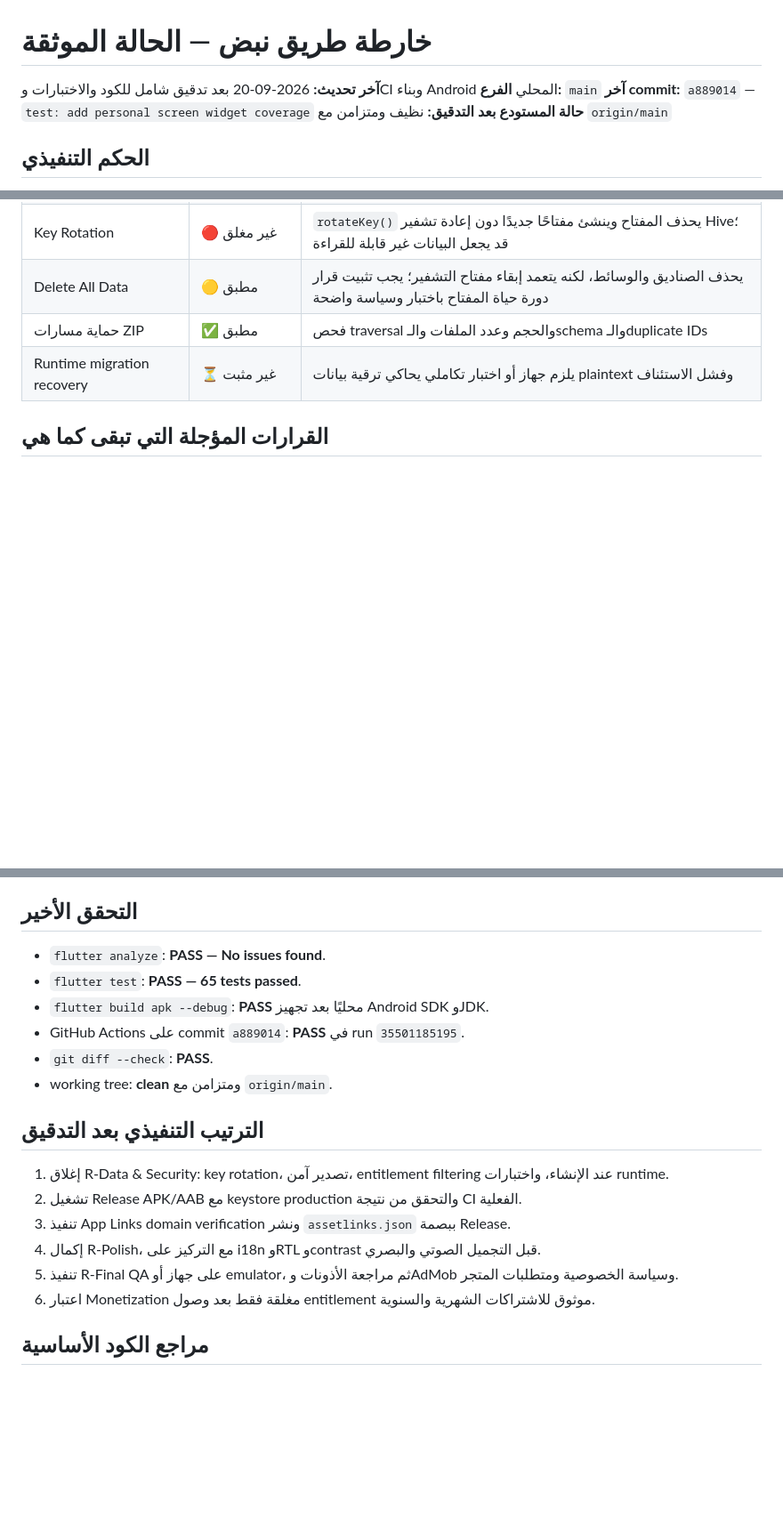
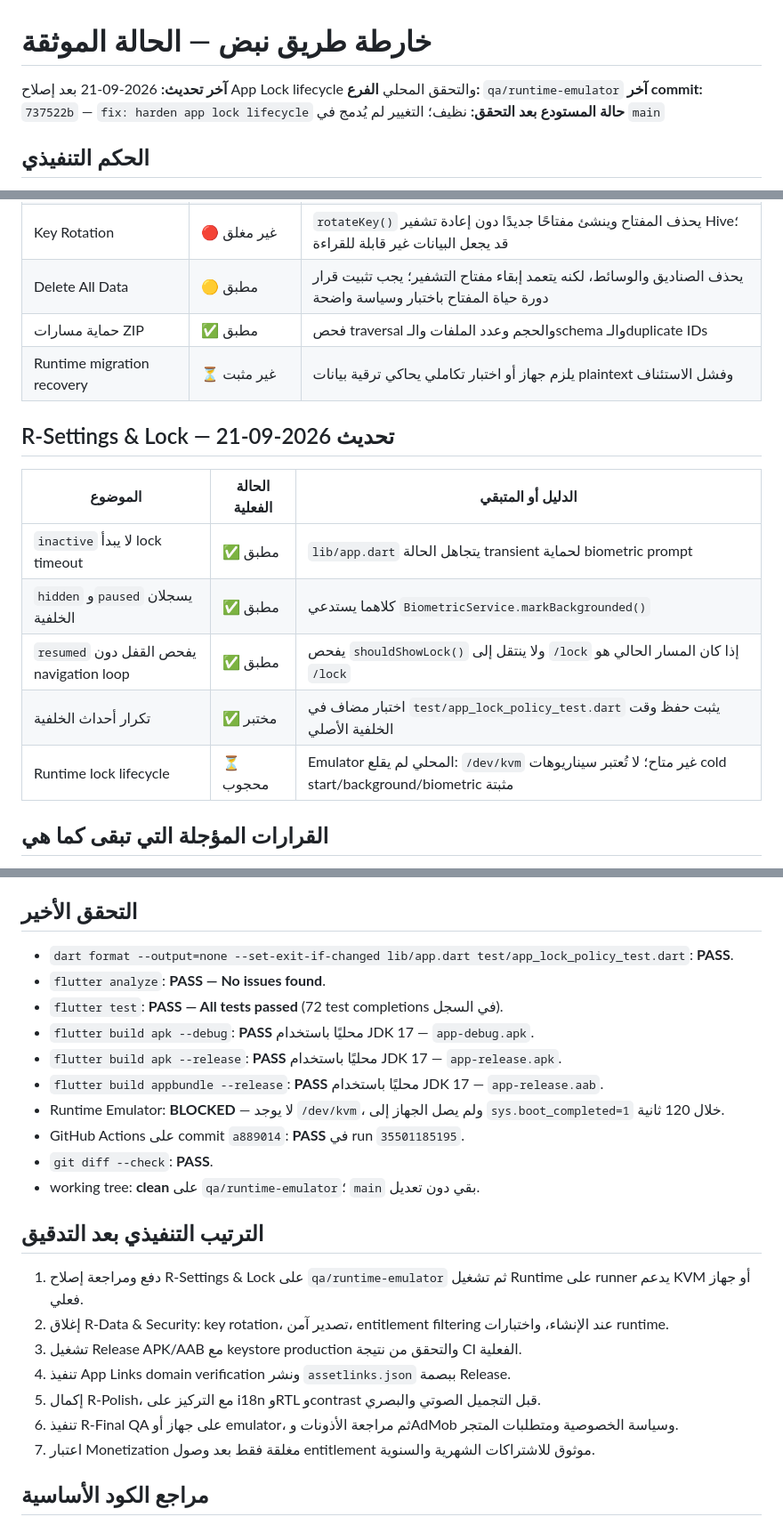
Before and after one commit to toufikben/nabd-rebuild, a Markdown page: ROADMAP.md, 3 parts joined by grey strips. Shown at 89% size. Drawn GitHub-style; blank space fills up the shorter version.

Commit message:
docs: update roadmap for app lock hardening

```diff
--- a/ROADMAP.md
+++ b/ROADMAP.md
@@ -1,9 +1,9 @@
 # خارطة طريق نبض — الحالة الموثقة
 
-**آخر تحديث:** 2026-09-20 بعد تدقيق شامل للكود والاختبارات وCI وبناء Android المحلي
-**الفرع:** `main`
-**آخر commit:** `a889014` — `test: add personal screen widget coverage`
-**حالة المستودع بعد التدقيق:** نظيف ومتزامن مع `origin/main`
+**آخر تحديث:** 2026-09-21 بعد إصلاح App Lock lifecycle والتحقق المحلي
+**الفرع:** `qa/runtime-emulator`
+**آخر commit:** `737522b` — `fix: harden app lock lifecycle`
+**حالة المستودع بعد التحقق:** نظيف؛ التغيير لم يُدمج في `main`
 
 ## الحكم التنفيذي
 
@@ -37,6 +37,16 @@
 | حماية مسارات ZIP | ✅ مطبق | فحص traversal والحجم وعدد الملفات والـschema والـduplicate IDs |
 | Runtime migration recovery | ⏳ غير مثبت | يلزم جهاز أو اختبار تكاملي يحاكي ترقية بيانات plaintext وفشل الاستئناف |
 
+## R-Settings & Lock — تحديث 2026-09-21
+
+| الموضوع | الحالة الفعلية | الدليل أو المتبقي |
+|---|---|---|
+| `inactive` لا يبدأ lock timeout | ✅ مطبق | `lib/app.dart` يتجاهل الحالة transient لحماية biometric prompt |
+| `hidden` و`paused` يسجلان الخلفية | ✅ مطبق | كلاهما يستدعي `BiometricService.markBackgrounded()` |
+| `resumed` يفحص القفل دون navigation loop | ✅ مطبق | يفحص `shouldShowLock()` ولا ينتقل إلى `/lock` إذا كان المسار الحالي هو `/lock` |
+| تكرار أحداث الخلفية | ✅ مختبر | اختبار مضاف في `test/app_lock_policy_test.dart` يثبت حفظ وقت الخلفية الأصلي |
+| Runtime lock lifecycle | ⏳ محجوب | Emulator المحلي لم يقلع: `/dev/kvm` غير متاح؛ لا تُعتبر سيناريوهات cold start/background/biometric مثبتة |
+
 ## القرارات المؤجلة التي تبقى كما هي
 
 يبقى تأجيل أخطاء Journal الصغيرة مقبولًا. تبقى ملفات Android الثلاثة المولدة سابقًا دينًا تقنيًا للمراجعة، لكنها ليست تغييرات غير متتبعة في working tree الحالي. يبقى Splash sound الحالي. يؤجل Water-drop + echo، وApp Icon، وSilent rain/storm الجديد إلى R-Polish.
@@ -47,21 +57,26 @@
 
 ## التحقق الأخير
 
+- `dart format --output=none --set-exit-if-changed lib/app.dart test/app_lock_policy_test.dart`: **PASS**.
 - `flutter analyze`: **PASS — No issues found**.
-- `flutter test`: **PASS — 65 tests passed**.
-- `flutter build apk --debug`: **PASS** محليًا بعد تجهيز Android SDK وJDK.
+- `flutter test`: **PASS — All tests passed** (72 test completions في السجل).
+- `flutter build apk --debug`: **PASS** محليًا باستخدام JDK 17 — `app-debug.apk`.
+- `flutter build apk --release`: **PASS** محليًا باستخدام JDK 17 — `app-release.apk`.
+- `flutter build appbundle --release`: **PASS** محليًا باستخدام JDK 17 — `app-release.aab`.
+- Runtime Emulator: **BLOCKED** — لا يوجد `/dev/kvm`، ولم يصل الجهاز إلى `sys.boot_completed=1` خلال 120 ثانية.
 - GitHub Actions على commit `a889014`: **PASS** في run `35501185195`.
 - `git diff --check`: **PASS**.
-- working tree: **clean** ومتزامن مع `origin/main`.
+- working tree: **clean** على `qa/runtime-emulator`؛ `main` بقي دون تعديل.
 
 ## الترتيب التنفيذي بعد التدقيق
 
-1. إغلاق R-Data & Security: key rotation، تصدير آمن، entitlement filtering عند الإنشاء، واختبارات runtime.
-2. تشغيل Release APK/AAB مع keystore production والتحقق من نتيجة CI الفعلية.
-3. تنفيذ App Links domain verification ونشر `assetlinks.json` ببصمة Release.
-4. إكمال R-Polish، مع التركيز على i18n وRTL وcontrast قبل التجميل الصوتي والبصري.
-5. تنفيذ R-Final QA على جهاز أو emulator، ثم مراجعة الأذونات وAdMob وسياسة الخصوصية ومتطلبات المتجر.
-6. اعتبار Monetization مغلقة فقط بعد وصول entitlement موثوق للاشتراكات الشهرية والسنوية.
+1. دفع ومراجعة إصلاح R-Settings & Lock على `qa/runtime-emulator` ثم تشغيل Runtime على runner يدعم KVM أو جهاز فعلي.
+2. إغلاق R-Data & Security: key rotation، تصدير آمن، entitlement filtering عند الإنشاء، واختبارات runtime.
+3. تشغيل Release APK/AAB مع keystore production والتحقق من نتيجة CI الفعلية.
+4. تنفيذ App Links domain verification ونشر `assetlinks.json` ببصمة Release.
+5. إكمال R-Polish، مع التركيز على i18n وRTL وcontrast قبل التجميل الصوتي والبصري.
+6. تنفيذ R-Final QA على جهاز أو emulator، ثم مراجعة الأذونات وAdMob وسياسة الخصوصية ومتطلبات المتجر.
+7. اعتبار Monetization مغلقة فقط بعد وصول entitlement موثوق للاشتراكات الشهرية والسنوية.
 
 ## مراجع الكود الأساسية
 
```
Also changed, not shown: other parts of ROADMAP.md (+1 -1 lines).
